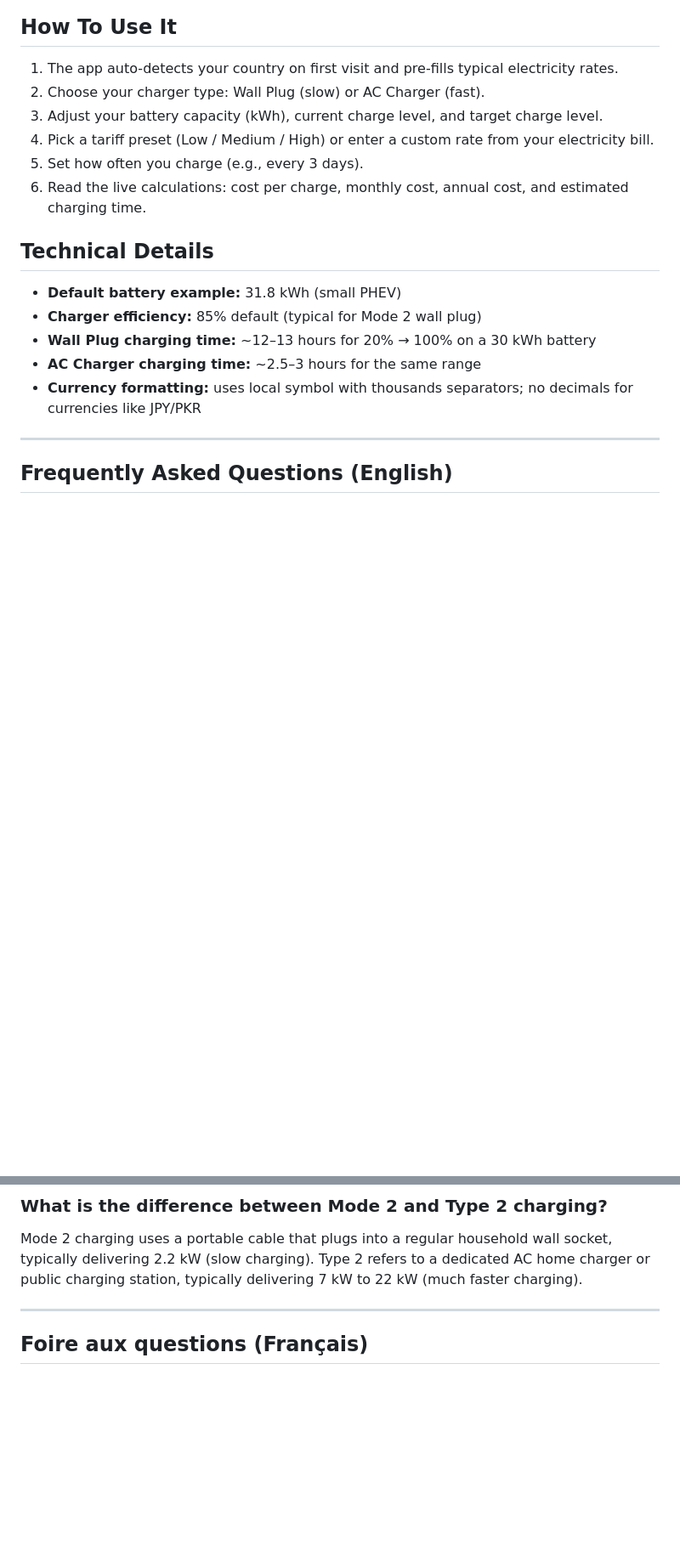
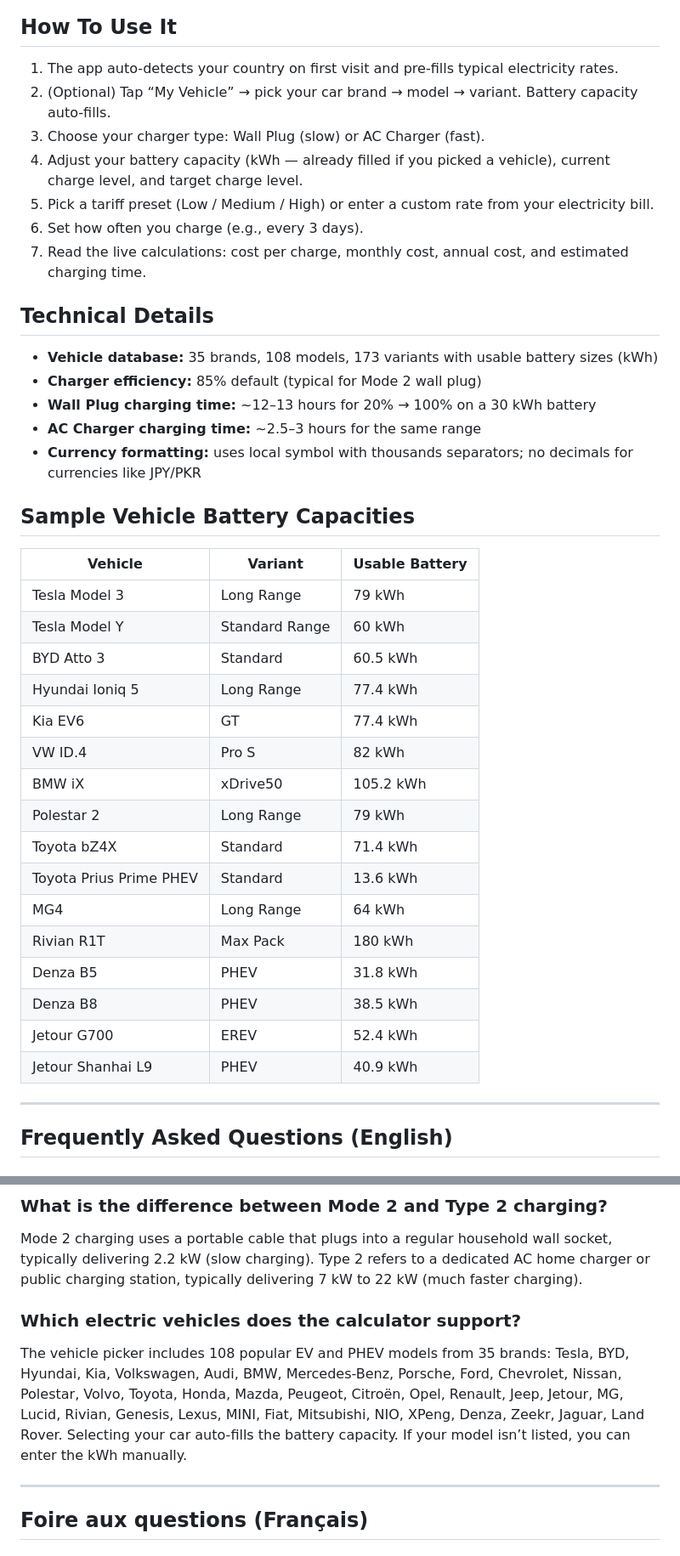
Before and after one commit to aksharawi/ev-charge-calc-Qatar, a Markdown page: index.md, 2 parts joined by grey strips. Shown at 85% size. Drawn GitHub-style; blank space fills up the shorter version.

Commit message:
v2.7.3 — Add Denza B8, Jetour brand (G700, Shanhai L9/L7, Dashing, X70+, Traveller),  update SEO/AEO docs to match (108 models · 35 brands)

```diff
--- a/index.md
+++ b/index.md
@@ -33,19 +35,41 @@ Users enter their battery capacity, current/target state of charge, electricity
 ## How To Use It
 
 1. The app auto-detects your country on first visit and pre-fills typical electricity rates.
+1. (Optional) Tap “My Vehicle” → pick your car brand → model → variant. Battery capacity auto-fills.
 1. Choose your charger type: Wall Plug (slow) or AC Charger (fast).
-1. Adjust your battery capacity (kWh), current charge level, and target charge level.
+1. Adjust your battery capacity (kWh — already filled if you picked a vehicle), current charge level, and target charge level.
 1. Pick a tariff preset (Low / Medium / High) or enter a custom rate from your electricity bill.
 1. Set how often you charge (e.g., every 3 days).
 1. Read the live calculations: cost per charge, monthly cost, annual cost, and estimated charging time.
 
 ## Technical Details
 
-- **Default battery example:** 31.8 kWh (small PHEV)
+- **Vehicle database:** 35 brands, 108 models, 173 variants with usable battery sizes (kWh)
 - **Charger efficiency:** 85% default (typical for Mode 2 wall plug)
 - **Wall Plug charging time:** ~12–13 hours for 20% → 100% on a 30 kWh battery
 - **AC Charger charging time:** ~2.5–3 hours for the same range
 - **Currency formatting:** uses local symbol with thousands separators; no decimals for currencies like JPY/PKR
+
+## Sample Vehicle Battery Capacities
+
+|Vehicle                |Variant       |Usable Battery|
+|-----------------------|--------------|--------------|
+|Tesla Model 3          |Long Range    |79 kWh        |
+|Tesla Model Y          |Standard Range|60 kWh        |
+|BYD Atto 3             |Standard      |60.5 kWh      |
+|Hyundai Ioniq 5        |Long Range    |77.4 kWh      |
+|Kia EV6                |GT            |77.4 kWh      |
+|VW ID.4                |Pro S         |82 kWh        |
+|BMW iX                 |xDrive50      |105.2 kWh     |
+|Polestar 2             |Long Range    |79 kWh        |
+|Toyota bZ4X            |Standard      |71.4 kWh      |
+|Toyota Prius Prime PHEV|Standard      |13.6 kWh      |
+|MG4                    |Long Range    |64 kWh        |
+|Rivian R1T             |Max Pack      |180 kWh       |
+|Denza B5               |PHEV          |31.8 kWh      |
+|Denza B8               |PHEV          |38.5 kWh      |
+|Jetour G700            |EREV          |52.4 kWh      |
+|Jetour Shanhai L9      |PHEV          |40.9 kWh      |
 
 -----
 
@@ -67,6 +91,10 @@ Monthly EV charging cost depends on charging frequency, battery size, and local
 
 Mode 2 charging uses a portable cable that plugs into a regular household wall socket, typically delivering 2.2 kW (slow charging). Type 2 refers to a dedicated AC home charger or public charging station, typically delivering 7 kW to 22 kW (much faster charging).
 
+### Which electric vehicles does the calculator support?
+
+The vehicle picker includes 108 popular EV and PHEV models from 35 brands: Tesla, BYD, Hyundai, Kia, Volkswagen, Audi, BMW, Mercedes-Benz, Porsche, Ford, Chevrolet, Nissan, Polestar, Volvo, Toyota, Honda, Mazda, Peugeot, Citroën, Opel, Renault, Jeep, Jetour, MG, Lucid, Rivian, Genesis, Lexus, MINI, Fiat, Mitsubishi, NIO, XPeng, Denza, Zeekr, Jaguar, Land Rover. Selecting your car auto-fills the battery capacity. If your model isn’t listed, you can enter the kWh manually.
+
 -----
 
 ## Foire aux questions (Français)
```
Also changed, not shown: other parts of index.md (+11 -29 lines).
